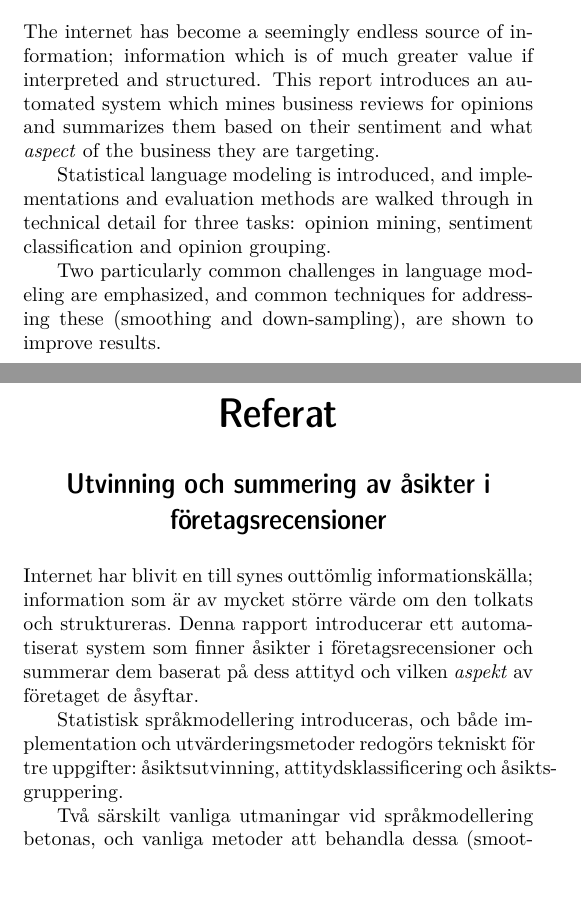
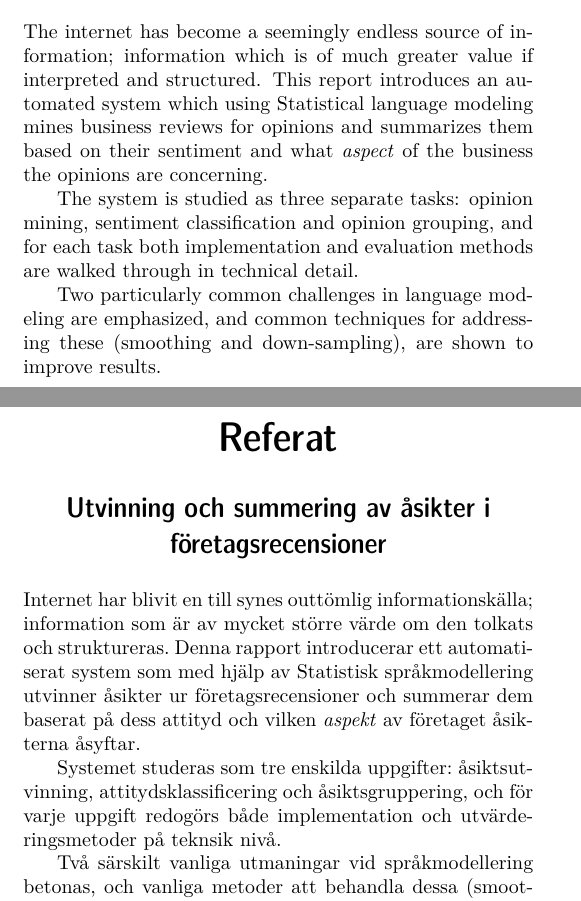
Before and after one commit to mattiskan/thesis-report, a LaTeX thesis (report.tex): two parts of pages 3 and 4 of 58, joined at a grey line, cut so that both start at the same text. Compiled offline with XeLaTeX.

Commit message:
updated abstract

```diff
--- a/report.tex
+++ b/report.tex
@@ -98,12 +98,12 @@
 \begin{abstract}
   The internet has become a seemingly endless source of information;
   information which is of much greater value if interpreted and structured.
-  This report introduces an automated system which mines business reviews for opinions and summarizes them
-  based on their sentiment and what \emph{aspect} of the business they are targeting.
-
-  Statistical language modeling is introduced, and implementations and evaluation
-  methods are walked through in technical detail for three tasks: opinion mining, sentiment classification
-  and opinion grouping.
+  This report introduces an automated system which using Statistical language modeling
+  mines business reviews for opinions and summarizes them
+  based on their sentiment and what \emph{aspect} of the business the opinions are concerning.
+
+  The system is studied as three separate tasks: opinion mining, sentiment classification and opinion grouping,
+  and for each task both implementation and evaluation methods are walked through in technical detail.
 
   Two particularly common challenges in language modeling are emphasized, and common techniques for addressing these
   (smoothing and down-sampling), are shown to improve results.
@@ -114,11 +114,12 @@
 \begin{foreignabstract}{swedish}
   Internet har blivit en till synes outtömlig informationskälla; information som är av mycket större
   värde om den tolkats och struktureras.
-  Denna rapport introducerar ett automatiserat system som finner åsikter i företagsrecensioner och summerar dem
-  baserat på dess attityd och vilken \emph{aspekt} av företaget de åsyftar.
-
-  Statistisk språkmodellering introduceras, och både implementation och utvärderingsmetoder redogörs tekniskt
-  för tre uppgifter: åsiktsutvinning, attitydsklassificering och åsiktsgruppering.
+  Denna rapport introducerar ett automatiserat system som med hjälp av Statistisk språkmodellering
+  utvinner åsikter ur företagsrecensioner och summerar dem
+  baserat på dess attityd och vilken \emph{aspekt} av företaget åsikterna åsyftar.
+
+  Systemet studeras som tre enskilda uppgifter: åsiktsutvinning, attitydsklassificering och åsiktsgruppering,
+  och för varje uppgift redogörs både implementation och utvärderingsmetoder på teknsik nivå.
 
   Två särskilt vanliga utmaningar vid språkmodellering betonas, och vanliga metoder att behandla dessa (smoothing och down-sampling), visas förbättra resultat.
 \end{foreignabstract}
```
